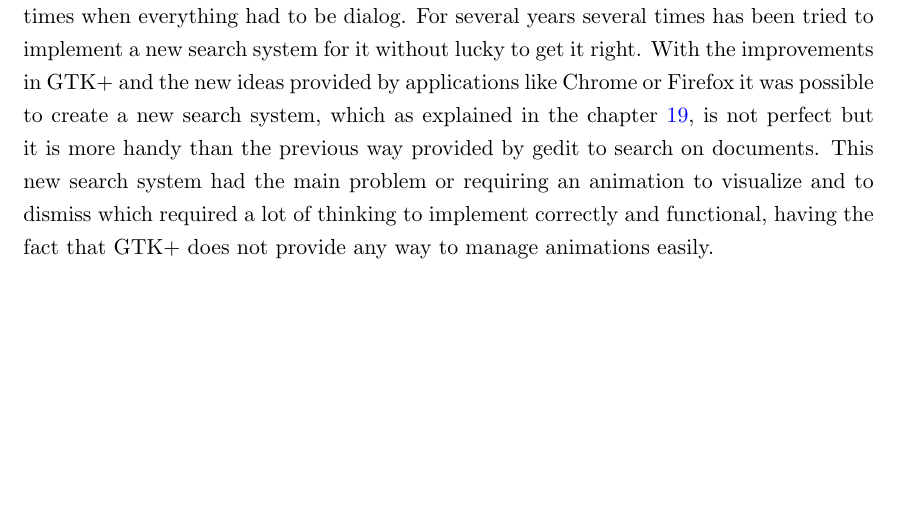
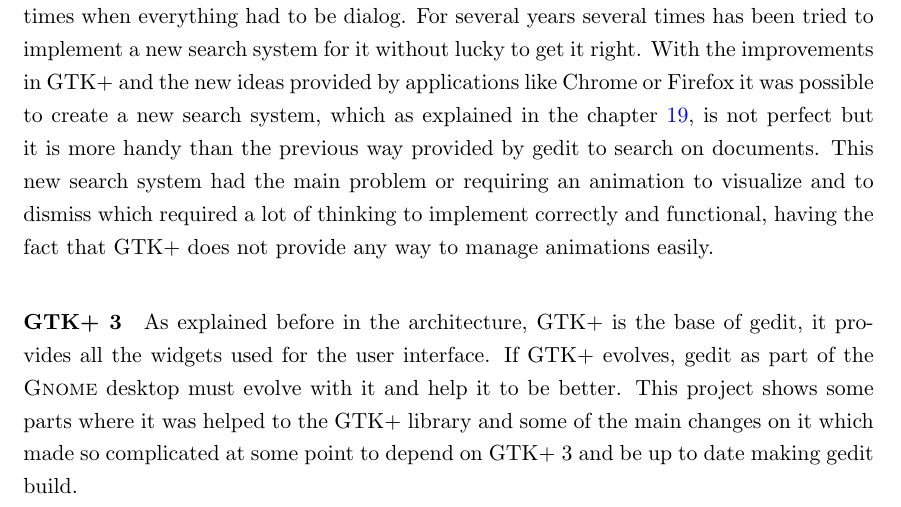
Before and after one commit to nacho/project-doc, a LaTeX thesis (main.tex, which reads technical-description.tex): part of page 35 of 174, cut so that both start at the same text, the shorter picture padded with empty space. Compiled offline with pdfLaTeX.

Commit message:
technical-description: add GTK+ 3 paragraph

```diff
--- a/technical-description.tex
+++ b/technical-description.tex
@@ -242,3 +242,12 @@ previous way provided by gedit to search on documents. This new search system
 had the main problem or requiring an animation to visualize and to dismiss which
 required a lot of thinking to implement correctly and functional, having the fact
 that GTK+ does not provide any way to manage animations easily.
+
+\paragraph{GTK+ 3}
+
+As explained before in the architecture, GTK+ is the base of gedit, it provides
+all the widgets used for the user interface. If GTK+ evolves, gedit as part of
+the \GNOME desktop must evolve with it and help it to be better. This project
+shows some parts where it was helped to the GTK+ library and some of the main
+changes on it which made so complicated at some point to depend on GTK+ 3 and be
+up to date making gedit build.
```
